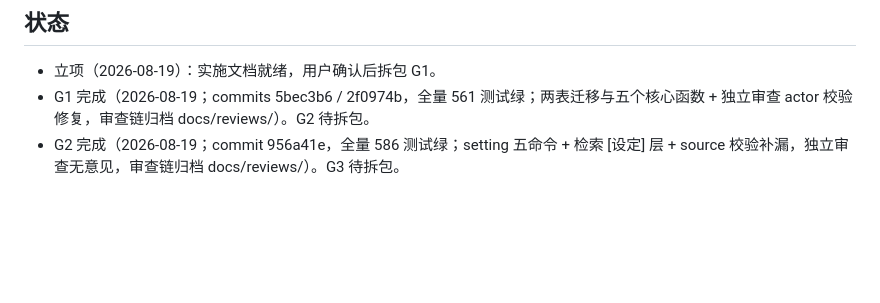
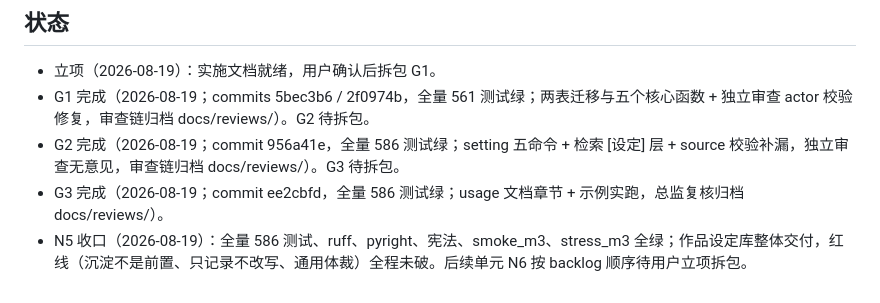
Before and after one commit to ppepperkok-hue/novel-editorial, a Markdown page: docs/implementation/m5-n5-implementation.md, the part around the change. Drawn GitHub-style; blank space fills up the shorter version.

```diff
--- a/docs/implementation/m5-n5-implementation.md
+++ b/docs/implementation/m5-n5-implementation.md
@@ -122,3 +122,5 @@ pytest + ruff + pyright + 宪法 + smoke_m3 + stress_m3 + 文档实跑。
 - 立项（2026-08-19）：实施文档就绪，用户确认后拆包 G1。
 - G1 完成（2026-08-19；commits 5bec3b6 / 2f0974b，全量 561 测试绿；两表迁移与五个核心函数 + 独立审查 actor 校验修复，审查链归档 docs/reviews/）。G2 待拆包。
 - G2 完成（2026-08-19；commit 956a41e，全量 586 测试绿；setting 五命令 + 检索 [设定] 层 + source 校验补漏，独立审查无意见，审查链归档 docs/reviews/）。G3 待拆包。
+- G3 完成（2026-08-19；commit ee2cbfd，全量 586 测试绿；usage 文档章节 + 示例实跑，总监复核归档 docs/reviews/）。
+- N5 收口（2026-08-19）：全量 586 测试、ruff、pyright、宪法、smoke_m3、stress_m3 全绿；作品设定库整体交付，红线（沉淀不是前置、只记录不改写、通用体裁）全程未破。后续单元 N6 按 backlog 顺序待用户立项拆包。
```
Also changed, not shown: docs/reviews/20260819-M5N5G3.md (added, +21 -0 lines).
